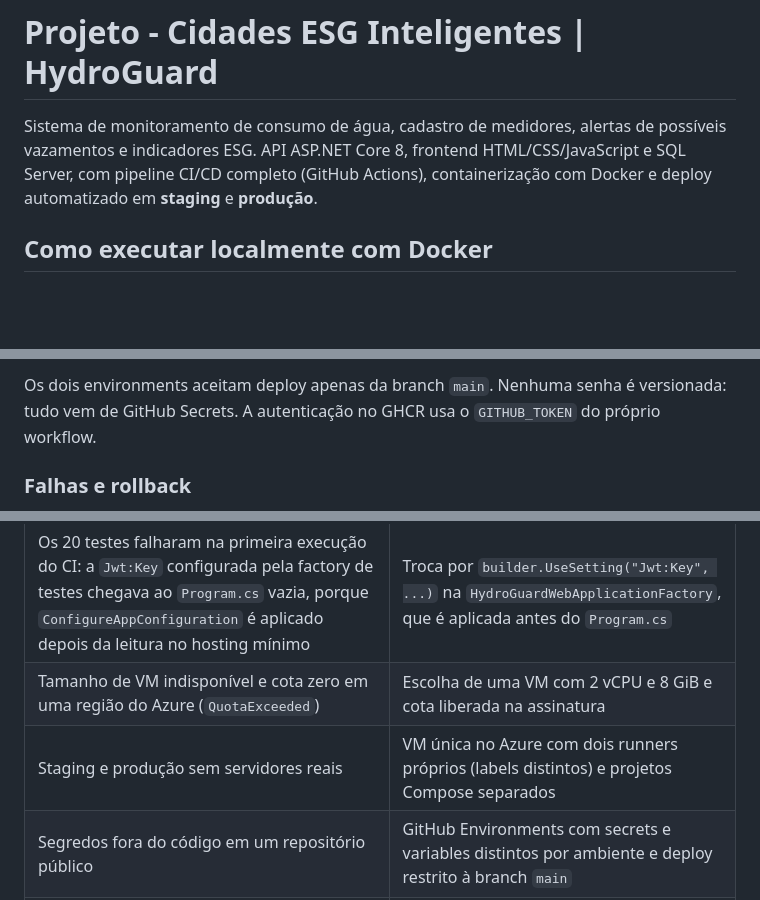
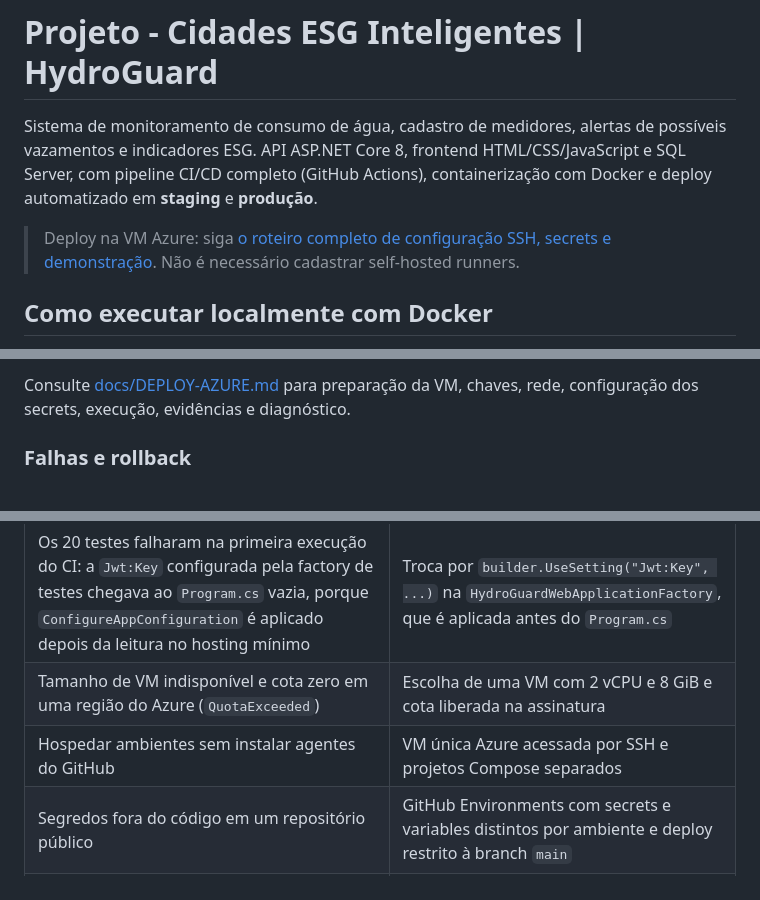
Before and after one commit to felipemm-santos/HydroGuard, a Markdown page: README.md, 3 parts joined by grey strips. GitHub-like rendering; blank space fills up the shorter version.

```diff
--- a/README.md
+++ b/README.md
@@ -1,6 +1,8 @@
 # Projeto - Cidades ESG Inteligentes | HydroGuard
 
 Sistema de monitoramento de consumo de água, cadastro de medidores, alertas de possíveis vazamentos e indicadores ESG. API ASP.NET Core 8, frontend HTML/CSS/JavaScript e SQL Server, com pipeline CI/CD completo (GitHub Actions), containerização com Docker e deploy automatizado em **staging** e **produção**.
+
+> Deploy na VM Azure: siga [o roteiro completo de configuração SSH, secrets e demonstração](docs/DEPLOY-AZURE.md). Não é necessário cadastrar self-hosted runners.
 
 ## Como executar localmente com Docker
 
@@ -97,5 +92,5 @@ Configuração no GitHub (Settings > Environments), com valores diferentes em ca
 
-Os dois environments aceitam deploy apenas da branch `main`. Nenhuma senha é versionada: tudo vem de GitHub Secrets. A autenticação no GHCR usa o `GITHUB_TOKEN` do próprio workflow.
+Consulte [docs/DEPLOY-AZURE.md](docs/DEPLOY-AZURE.md) para preparação da VM, chaves, rede, configuração dos secrets, execução, evidências e diagnóstico.
 
 ### Falhas e rollback
 
@@ -227,7 +224,7 @@ Os medidores cadastrados em staging não aparecem em produção, e vice-versa: c
 | --- | --- |
 | Os 20 testes falharam na primeira execução do CI: a `Jwt:Key` configurada pela factory de testes chegava ao `Program.cs` vazia, porque `ConfigureAppConfiguration` é aplicado depois da leitura no hosting mínimo | Troca por `builder.UseSetting("Jwt:Key", ...)` na `HydroGuardWebApplicationFactory`, que é aplicada antes do `Program.cs` |
 | Tamanho de VM indisponível e cota zero em uma região do Azure (`QuotaExceeded`) | Escolha de uma VM com 2 vCPU e 8 GiB e cota liberada na assinatura |
-| Staging e produção sem servidores reais | VM única no Azure com dois runners próprios (labels distintos) e projetos Compose separados |
+| Hospedar ambientes sem instalar agentes do GitHub | VM única Azure acessada por SSH e projetos Compose separados |
 | Segredos fora do código em um repositório público | GitHub Environments com secrets e variables distintos por ambiente e deploy restrito à branch `main` |
 | API iniciando antes do SQL Server | Health check do SQL, `depends_on: service_healthy` e readiness da API com `up --wait` |
 | Staging e produção colidindo no mesmo host | Projetos Compose, portas, redes e volumes distintos |
```
Also changed, not shown: other parts of README.md (+32 -37 lines), docs/DEPLOY-AZURE.md (added, +189 -0 lines).
